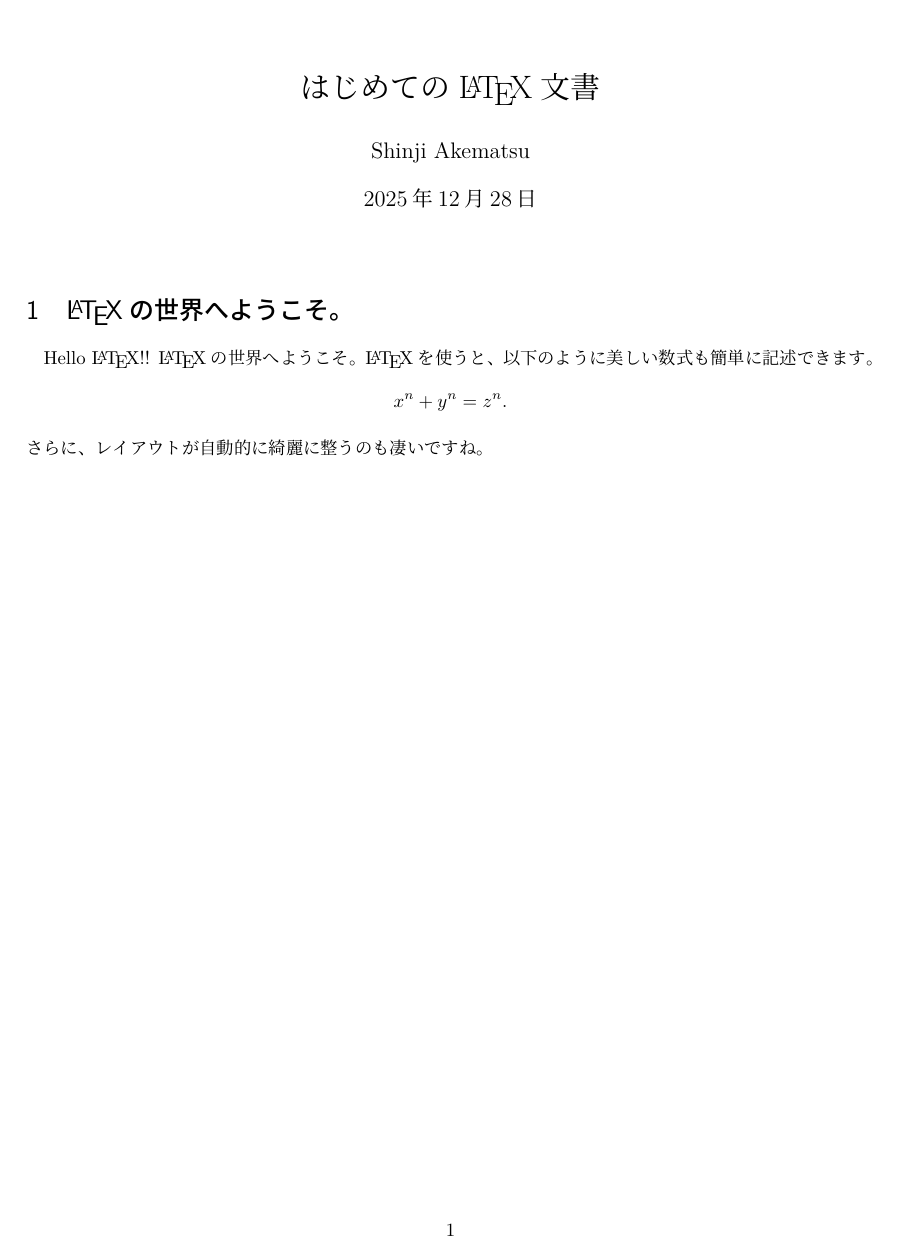
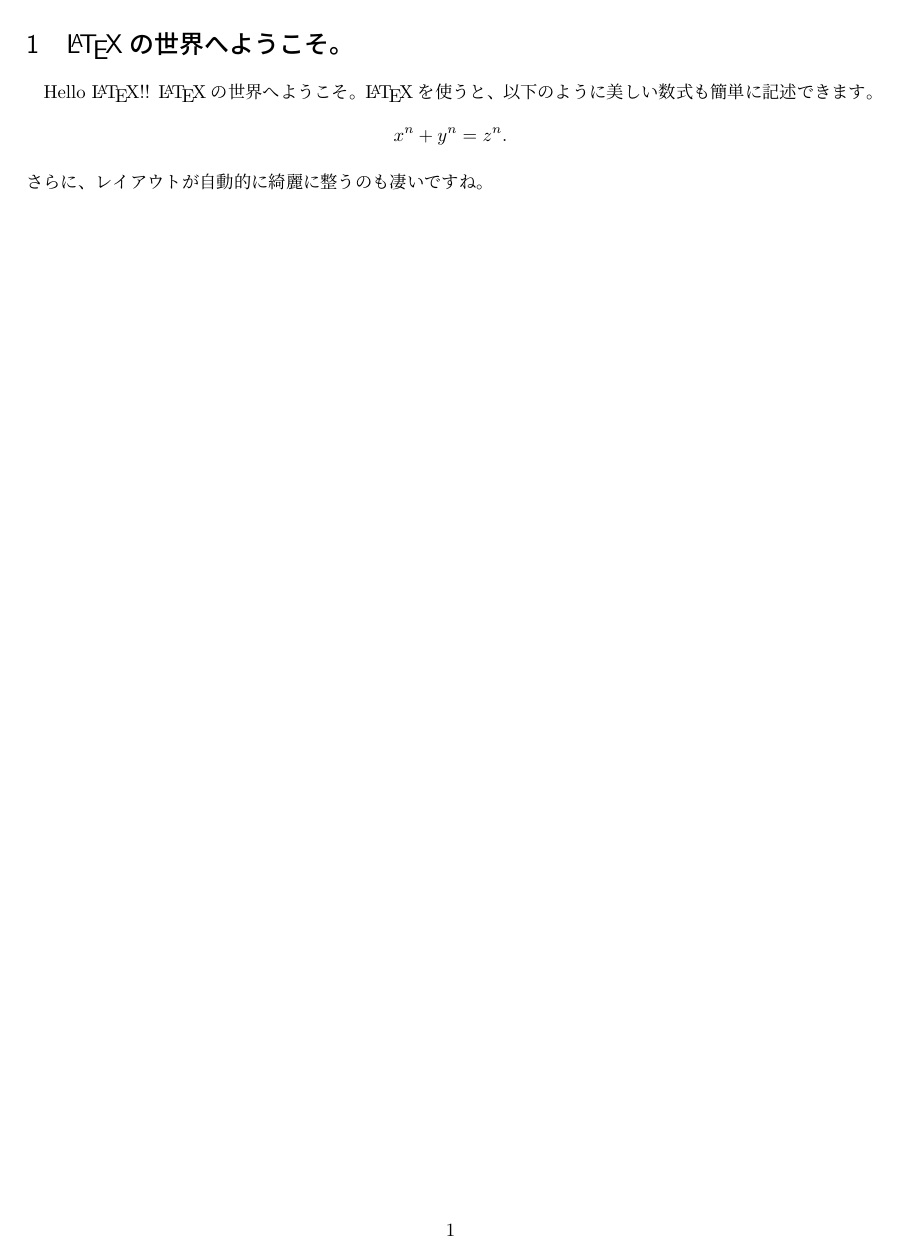
Before and after one commit to K-Asaka/learn, a LaTeX document (main.tex): the whole page before the commit and page 2 of 2 after it. Compiled offline with LuaLaTeX.

Commit message:
表示ページの作成

```diff
--- a/main.tex
+++ b/main.tex
@@ -1,4 +1,4 @@
-\documentclass{ltjsarticle}
+\documentclass[titlepage]{ltjsarticle}
 \title{はじめての\LaTeX 文書}
 \author{Shinji Akematsu}
 \date{\today}
```
